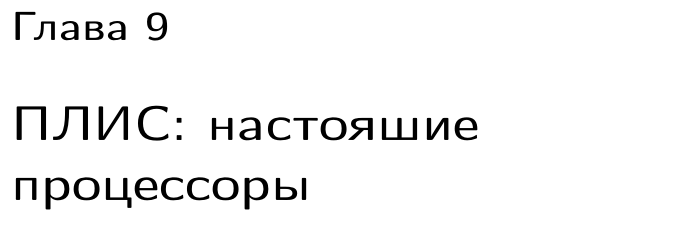
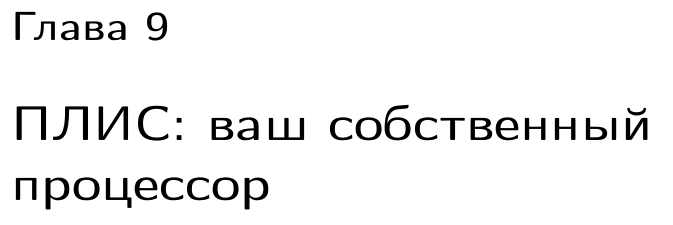
Before and after one commit to ponyatov/kva, a LaTeX book (kva.tex, which reads fpga/fpga.tex): part of page 25 of 28, cut so that both start at the same text. Compiled offline with pdfLaTeX.

Commit message:
Signed-off-by: Dmitry Ponyatov <dponiatov@icbcom.ru>

```diff
--- a/fpga/fpga.tex
+++ b/fpga/fpga.tex
@@ -1,2 +1,2 @@
-\secrel{ПЛИС: настояшие процессоры}\label{fpga}\secdown
+\secrel{ПЛИС: ваш собственный процессор}\label{fpga}\secdown
 \secup
```
